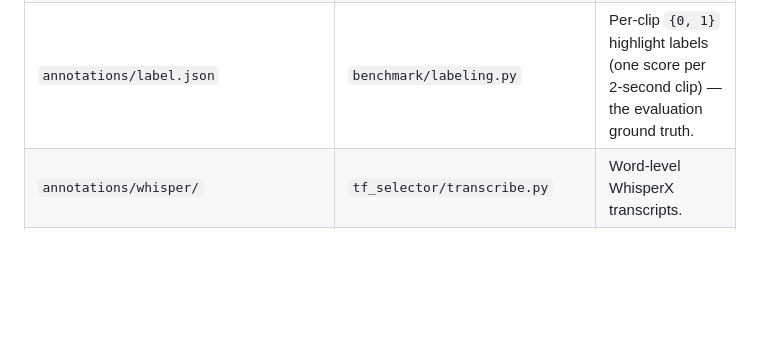
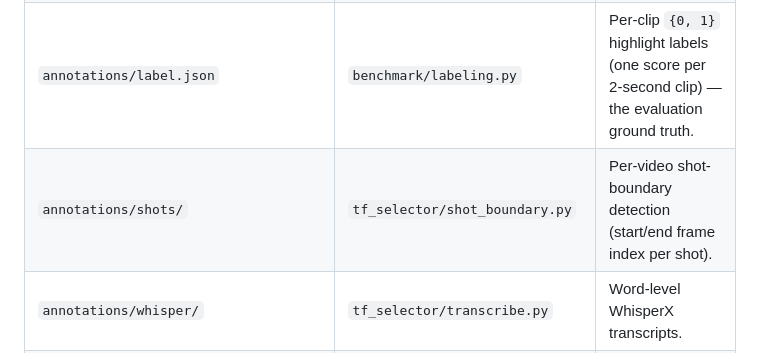
Before and after one commit to leedongkyu2019/SVHighlights, a Markdown page: README.md, the part around the change. GitHub-like rendering; blank space fills up the shorter version.

Commit message:
Document shot-boundary annotations in README

```diff
--- a/README.md
+++ b/README.md
@@ -158,6 +158,7 @@ huggingface-cli download idong1004/SVHighlights --repo-type dataset --local-dir
 | `annotations/alignment/` | `benchmark/align.py` | Per-video raw PSNR alignment between highlight clips and full-video frames. |
 | `annotations/filtered_frame_idx.json` | `benchmark/filter_frames.py` + manual filtering | Final aligned frame index per highlight clip. |
 | `annotations/label.json` | `benchmark/labeling.py` | Per-clip `{0, 1}` highlight labels (one score per 2-second clip) — the evaluation ground truth. |
+| `annotations/shots/` | `tf_selector/shot_boundary.py` | Per-video shot-boundary detection (start/end frame index per shot). |
 | `annotations/whisper/` | `tf_selector/transcribe.py` | Word-level WhisperX transcripts. |
 | `annotations/segments/` | `tf_selector/segment.py` | Context-aware segments (2-minute maximum length). |
 | `annotations/volume.json` | `tf_selector/volume.py` | Per-clip audio loudness (dBFS) for every video. |
```
